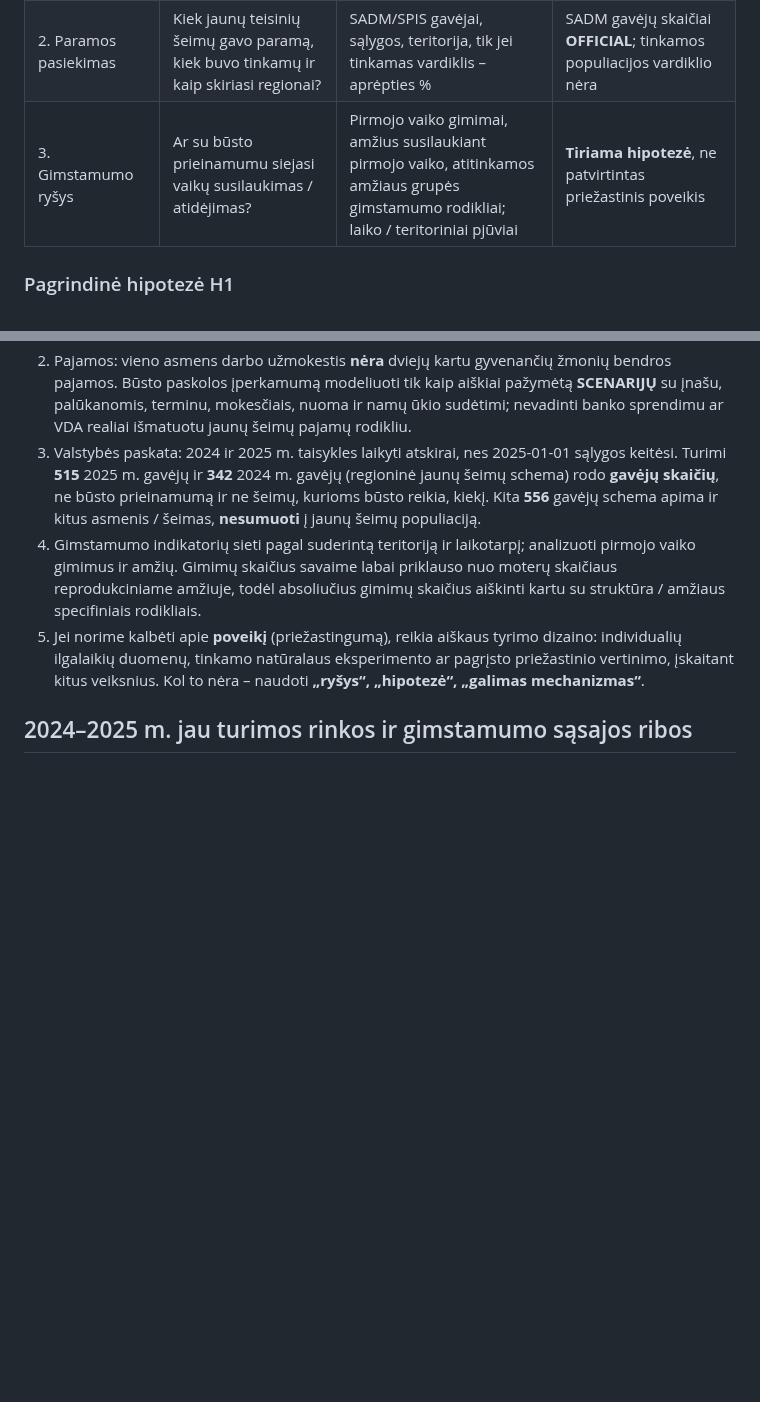
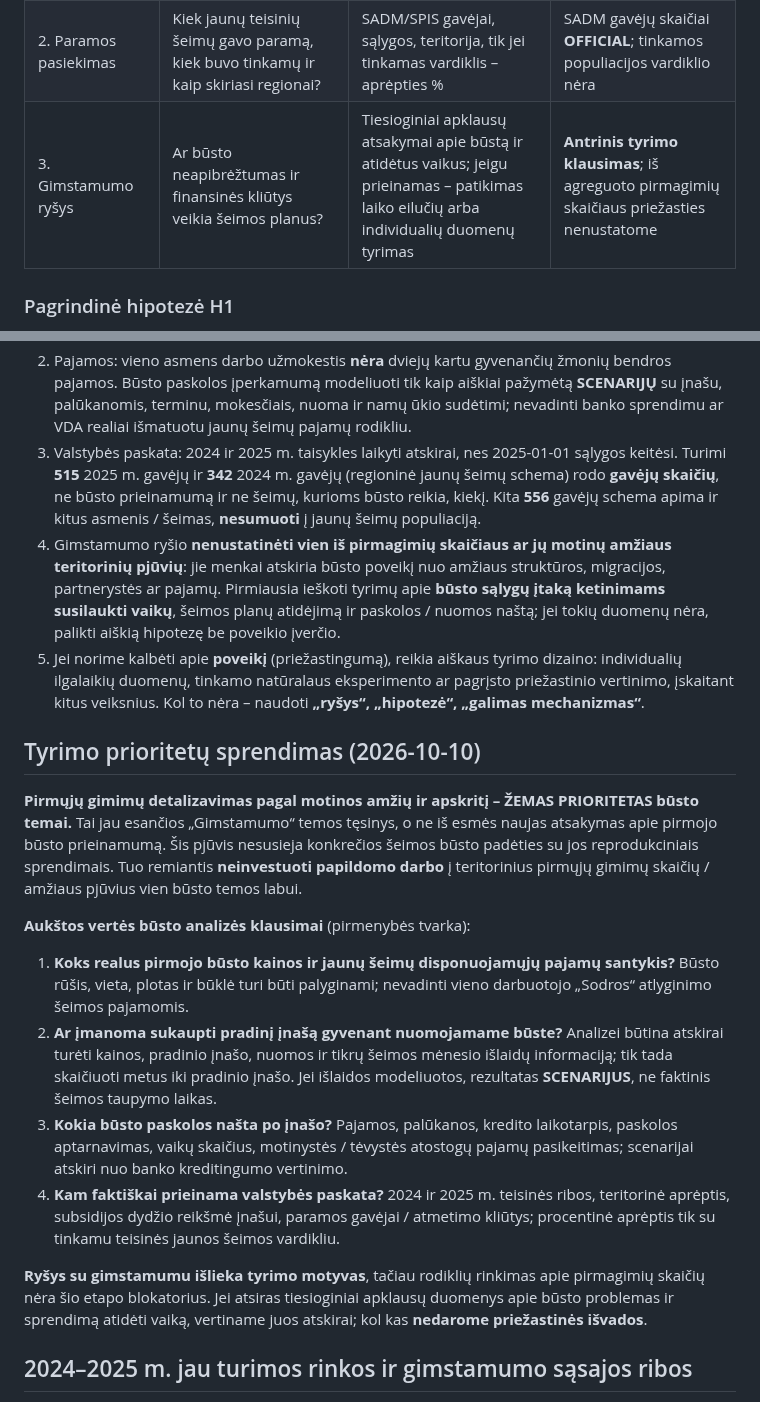
Before and after one commit to olemoz1977/Demografin-situacija, a Markdown page: research/housing-first-home-fertility-question-2024-2025.md, 2 parts joined by grey strips. Rendered like a GitHub page; blank space fills up the shorter version.

Commit message:
research: prioritize family first-home affordability and deposit burden over low-value first-birth cuts

```diff
--- a/research/housing-first-home-fertility-question-2024-2025.md
+++ b/research/housing-first-home-fertility-question-2024-2025.md
@@ -16,7 +16,7 @@ Būsto finansavimas ir parama – **priemonės ir prieinamumo veiksniai**, bet n
 |---|---|---|---|
 | 1. Prieinamumas | Ar ekonomiškai įmanoma įsigyti palyginamą pirmąjį būstą? | Panašaus tipo / ploto / būklės būsto **sandorių kaina**; reikalingų pajamų, įnašo ir išlaidų santykis | 2024–25 apskričių reitingas **BLOCKED**, nes nepakanka palyginamo segmentavimo |
 | 2. Paramos pasiekimas | Kiek jaunų teisinių šeimų gavo paramą, kiek buvo tinkamų ir kaip skiriasi regionai? | SADM/SPIS gavėjai, sąlygos, teritorija, tik jei tinkamas vardiklis – aprėpties % | SADM gavėjų skaičiai **OFFICIAL**; tinkamos populiacijos vardiklio nėra |
-| 3. Gimstamumo ryšys | Ar su būsto prieinamumu siejasi vaikų susilaukimas / atidėjimas? | Pirmojo vaiko gimimai, amžius susilaukiant pirmojo vaiko, atitinkamos amžiaus grupės gimstamumo rodikliai; laiko / teritoriniai pjūviai | **Tiriama hipotezė**, ne patvirtintas priežastinis poveikis |
+| 3. Gimstamumo ryšys | Ar būsto neapibrėžtumas ir finansinės kliūtys veikia šeimos planus? | Tiesioginiai apklausų atsakymai apie būstą ir atidėtus vaikus; jeigu prieinamas – patikimas laiko eilučių arba individualių duomenų tyrimas | **Antrinis tyrimo klausimas**; iš agreguoto pirmagimių skaičiaus priežasties nenustatome |
 
 ### Pagrindinė hipotezė H1
 
@@ -29,8 +29,21 @@ Konkurentiniai paaiškinimai: užimtumas, darbo pajamos, paskolų palūkanos ir
 1. Palyginamas pirmojo būsto krepšelis: 2024 ir 2025 m. **tik daugiabučių butai**, aiški ploto juosta (pradinė: **45–55 m²**, ne savaime standartinis pirmasis būstas), statybos laikotarpis / būklė, teritorija; imties `N` ir medianos bei sklaida. Jeigu mažas `N` – lyginimo nevykdyti; nėra kokybės korekcijos – pažymėti nepalyginamumą.
 2. Pajamos: vieno asmens darbo užmokestis **nėra** dviejų kartu gyvenančių žmonių bendros pajamos. Būsto paskolos įperkamumą modeliuoti tik kaip aiškiai pažymėtą **SCENARIJŲ** su įnašu, palūkanomis, terminu, mokesčiais, nuoma ir namų ūkio sudėtimi; nevadinti banko sprendimu ar VDA realiai išmatuotu jaunų šeimų pajamų rodikliu.
 3. Valstybės paskata: 2024 ir 2025 m. taisykles laikyti atskirai, nes 2025-01-01 sąlygos keitėsi. Turimi **515** 2025 m. gavėjų ir **342** 2024 m. gavėjų (regioninė jaunų šeimų schema) rodo **gavėjų skaičių**, ne būsto prieinamumą ir ne šeimų, kurioms būsto reikia, kiekį. Kita **556** gavėjų schema apima ir kitus asmenis / šeimas, **nesumuoti** į jaunų šeimų populiaciją.
-4. Gimstamumo indikatorių sieti pagal suderintą teritoriją ir laikotarpį; analizuoti pirmojo vaiko gimimus ir amžių. Gimimų skaičius savaime labai priklauso nuo moterų skaičiaus reprodukciniame amžiuje, todėl absoliučius gimimų skaičius aiškinti kartu su struktūra / amžiaus specifiniais rodikliais.
+4. Gimstamumo ryšio **nenustatinėti vien iš pirmagimių skaičiaus ar jų motinų amžiaus teritorinių pjūvių**: jie menkai atskiria būsto poveikį nuo amžiaus struktūros, migracijos, partnerystės ar pajamų. Pirmiausia ieškoti tyrimų apie **būsto sąlygų įtaką ketinimams susilaukti vaikų**, šeimos planų atidėjimą ir paskolos / nuomos naštą; jei tokių duomenų nėra, palikti aiškią hipotezę be poveikio įverčio.
 5. Jei norime kalbėti apie **poveikį** (priežastingumą), reikia aiškaus tyrimo dizaino: individualių ilgalaikių duomenų, tinkamo natūralaus eksperimento ar pagrįsto priežastinio vertinimo, įskaitant kitus veiksnius. Kol to nėra – naudoti **„ryšys“, „hipotezė“, „galimas mechanizmas“**.
+
+## Tyrimo prioritetų sprendimas (2026-10-10)
+
+**Pirmųjų gimimų detalizavimas pagal motinos amžių ir apskritį – ŽEMAS PRIORITETAS būsto temai.** Tai jau esančios „Gimstamumo“ temos tęsinys, o ne iš esmės naujas atsakymas apie pirmojo būsto prieinamumą. Šis pjūvis nesusieja konkrečios šeimos būsto padėties su jos reprodukciniais sprendimais. Tuo remiantis **neinvestuoti papildomo darbo** į teritorinius pirmųjų gimimų skaičių / amžiaus pjūvius vien būsto temos labui.
+
+**Aukštos vertės būsto analizės klausimai** (pirmenybės tvarka):
+
+1. **Koks realus pirmojo būsto kainos ir jaunų šeimų disponuojamųjų pajamų santykis?** Būsto rūšis, vieta, plotas ir būklė turi būti palyginami; nevadinti vieno darbuotojo „Sodros“ atlyginimo šeimos pajamomis.
+2. **Ar įmanoma sukaupti pradinį įnašą gyvenant nuomojamame būste?** Analizei būtina atskirai turėti kainos, pradinio įnašo, nuomos ir tikrų šeimos mėnesio išlaidų informaciją; tik tada skaičiuoti metus iki pradinio įnašo. Jei išlaidos modeliuotos, rezultatas **SCENARIJUS**, ne faktinis šeimos taupymo laikas.
+3. **Kokia būsto paskolos našta po įnašo?** Pajamos, palūkanos, kredito laikotarpis, paskolos aptarnavimas, vaikų skaičius, motinystės / tėvystės atostogų pajamų pasikeitimas; scenarijai atskiri nuo banko kreditingumo vertinimo.
+4. **Kam faktiškai prieinama valstybės paskata?** 2024 ir 2025 m. teisinės ribos, teritorinė aprėptis, subsidijos dydžio reikšmė įnašui, paramos gavėjai / atmetimo kliūtys; procentinė aprėptis tik su tinkamu teisinės jaunos šeimos vardikliu.
+
+**Ryšys su gimstamumu išlieka tyrimo motyvas**, tačiau rodiklių rinkimas apie pirmagimių skaičių nėra šio etapo blokatorius. Jei atsiras tiesioginiai apklausų duomenys apie būsto problemas ir sprendimą atidėti vaiką, vertiname juos atskirai; kol kas **nedarome priežastinės išvados**.
 
 ## 2024–2025 m. jau turimos rinkos ir gimstamumo sąsajos ribos
 
```
